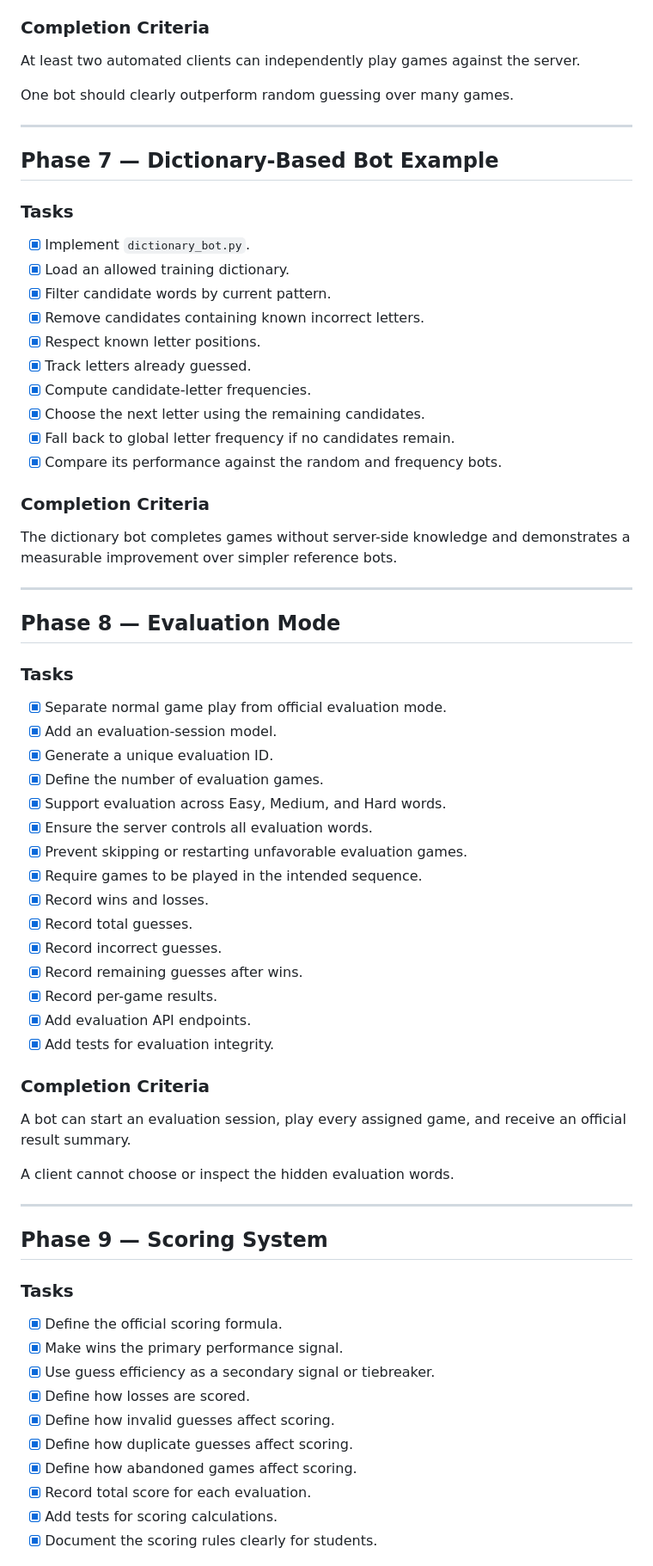
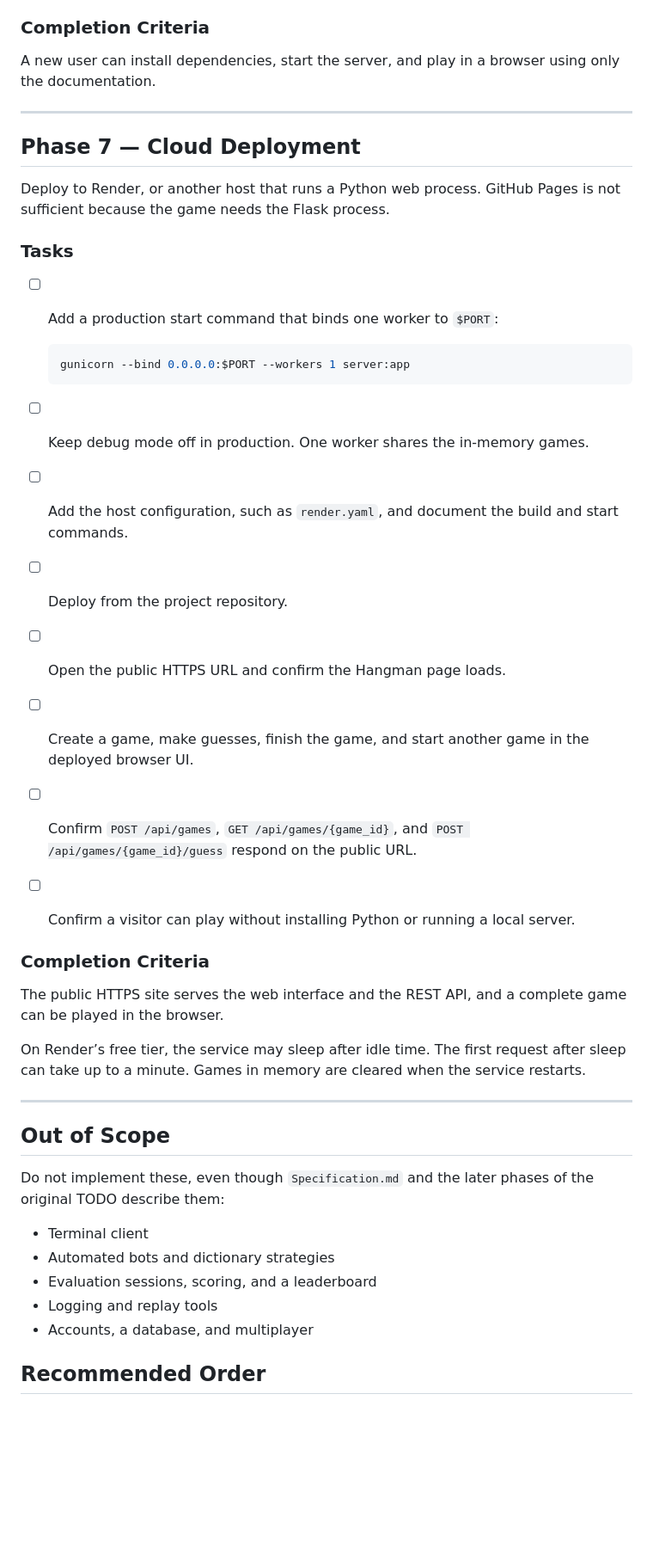
Before and after one commit to etamburello/CSE-4095-web-based-hangman, a Markdown page: TODO.md, the part around one of its changes. Shown at 86% size. Rendered like a GitHub page; blank space fills up the shorter version.

````diff
--- a/TODO.md
+++ b/TODO.md
@@ -170,73 +210,47 @@ No hidden word is stored in browser-side JavaScript.
 
 ### Completion Criteria
 
-At least two automated clients can independently play games against the server.
-
-One bot should clearly outperform random guessing over many games.
+A new user can install dependencies, start the server, and play in a browser using only the documentation.
 
 ---
 
-## Phase 7 — Dictionary-Based Bot Example
+## Phase 7 — Cloud Deployment
+
+Deploy to Render, or another host that runs a Python web process. GitHub Pages is not sufficient because the game needs the Flask process.
 
 ### Tasks
 
-- [x] Implement `dictionary_bot.py`.
-- [x] Load an allowed training dictionary.
-- [x] Filter candidate words by current pattern.
-- [x] Remove candidates containing known incorrect letters.
-- [x] Respect known letter positions.
-- [x] Track letters already guessed.
-- [x] Compute candidate-letter frequencies.
-- [x] Choose the next letter using the remaining candidates.
-- [x] Fall back to global letter frequency if no candidates remain.
-- [x] Compare its performance against the random and frequency bots.
+- [ ] Add a production start command that binds one worker to `$PORT`:
+
+    ```bash
+    gunicorn --bind 0.0.0.0:$PORT --workers 1 server:app
+    ```
+
+- [ ] Keep debug mode off in production. One worker shares the in-memory games.
+- [ ] Add the host configuration, such as `render.yaml`, and document the build and start commands.
+- [ ] Deploy from the project repository.
+- [ ] Open the public HTTPS URL and confirm the Hangman page loads.
+- [ ] Create a game, make guesses, finish the game, and start another game in the deployed browser UI.
+- [ ] Confirm `POST /api/games`, `GET /api/games/{game_id}`, and `POST /api/games/{game_id}/guess` respond on the public URL.
+- [ ] Confirm a visitor can play without installing Python or running a local server.
 
 ### Completion Criteria
 
-The dictionary bot completes games without server-side knowledge and demonstrates a measurable improvement over simpler reference bots.
+The public HTTPS site serves the web interface and the REST API, and a complete game can be played in the browser.
+
+On Render’s free tier, the service may sleep after idle time. The first request after sleep can take up to a minute. Games in memory are cleared when the service restarts.
 
 ---
 
-## Phase 8 — Evaluation Mode
+## Out of Scope
 
-### Tasks
+Do not implement these, even though `Specification.md` and the later phases of the original TODO describe them:
 
-- [x] Separate normal game play from official evaluation mode.
-- [x] Add an evaluation-session model.
-- [x] Generate a unique evaluation ID.
-- [x] Define the number of evaluation games.
-- [x] Support evaluation across Easy, Medium, and Hard words.
-- [x] Ensure the server controls all evaluation words.
-- [x] Prevent skipping or restarting unfavorable evaluation games.
-- [x] Require games to be played in the intended sequence.
-- [x] Record wins and losses.
-- [x] Record total guesses.
-- [x] Record incorrect guesses.
-- [x] Record remaining guesses after wins.
-- [x] Record per-game results.
-- [x] Add evaluation API endpoints.
-- [x] Add tests for evaluation integrity.
+- Terminal client
+- Automated bots and dictionary strategies
+- Evaluation sessions, scoring, and a leaderboard
+- Logging and replay tools
+- Accounts, a database, and multiplayer
 
-### Completion Criteria
+## Recommended Order
 
-A bot can start an evaluation session, play every assigned game, and receive an official result summary.
-
-A client cannot choose or inspect the hidden evaluation words.
-
----
-
-## Phase 9 — Scoring System
-
-### Tasks
-
-- [x] Define the official scoring formula.
-- [x] Make wins the primary performance signal.
-- [x] Use guess efficiency as a secondary signal or tiebreaker.
-- [x] Define how losses are scored.
-- [x] Define how invalid guesses affect scoring.
-- [x] Define how duplicate guesses affect scoring.
-- [x] Define how abandoned games affect scoring.
-- [x] Record total score for each evaluation.
-- [x] Add tests for scoring calculations.
-- [x] Document the scoring rules clearly for students.
-
````
Also changed, not shown: other parts of TODO.md (+153 -291 lines).
